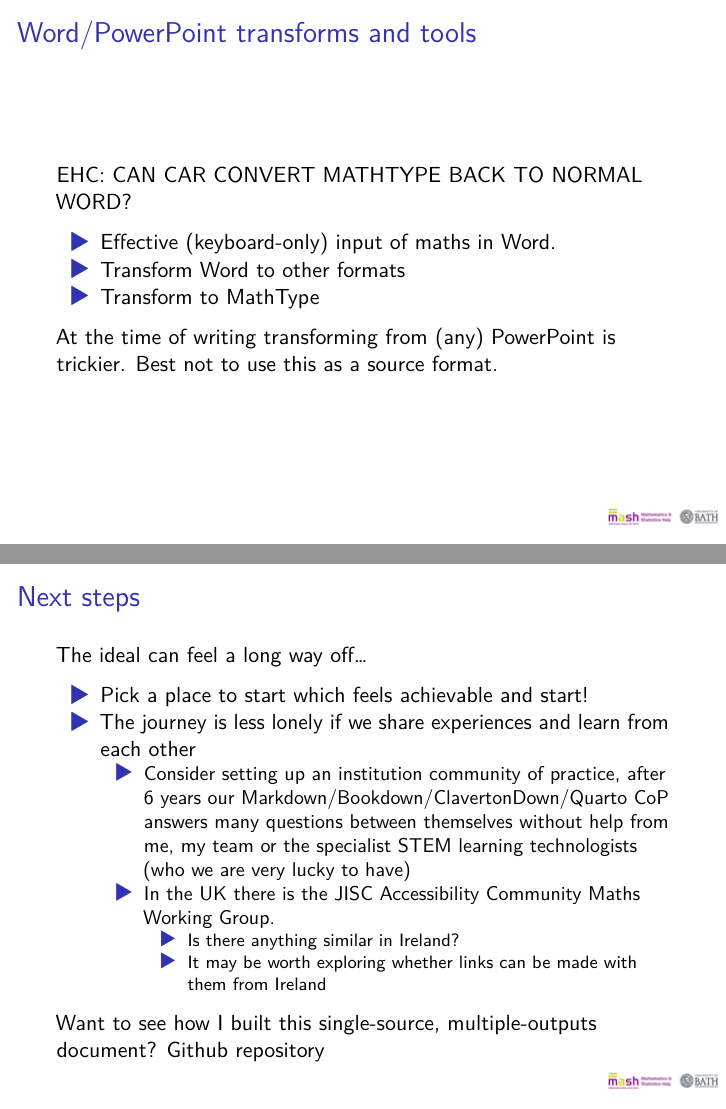
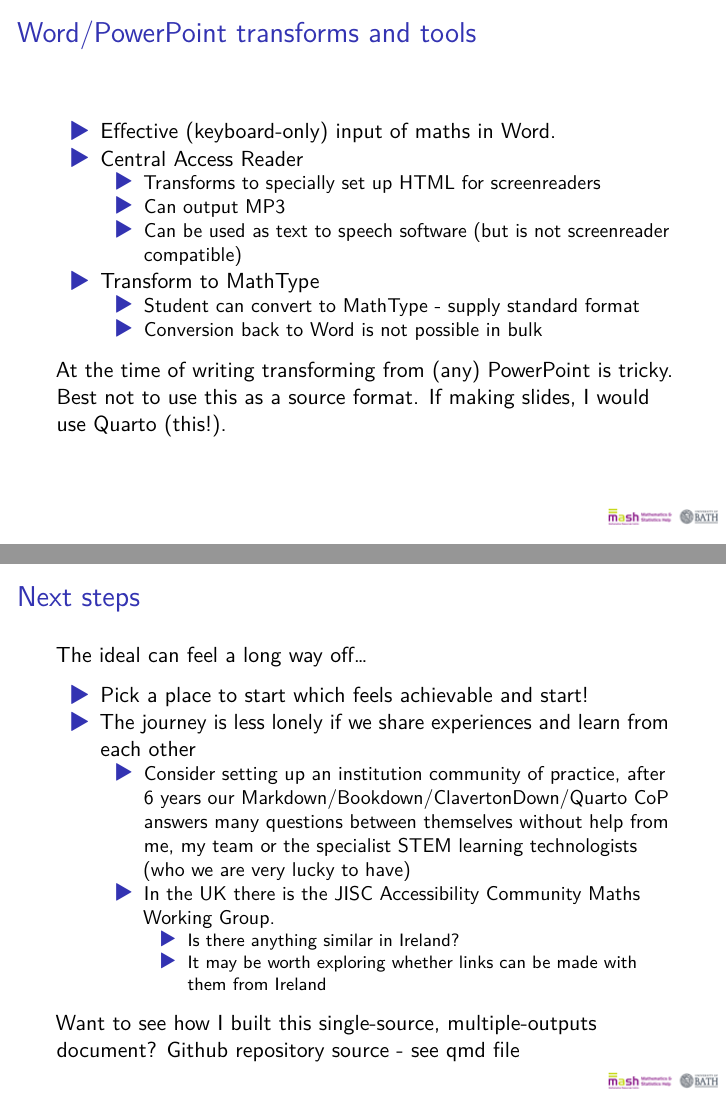
Before and after one commit to STEM-Enable/Quick-introduction-to-accessible-maths-2026, a Quarto document (QuickIntroAccessibleMaths.qmd): pages 16 and 21 of 21, joined at a grey line. The pictures show the output file QuickIntroAccessibleMaths.pdf that the author committed with the source.

Commit message:
Basically ok, should review, consider adding EPub3

```diff
--- a/QuickIntroAccessibleMaths.qmd
+++ b/QuickIntroAccessibleMaths.qmd
@@ -18,20 +18,26 @@ format:
     width: 1200
     margin: 0.05
     smaller: true
+    notes: false
   beamer:
     theme: default
     logo: MASH University of Bath - tiny.png
     slide-level: 2
+    notes: false
   pptx:
     slide-level: 2
+    reference-doc: template.pptx
+    notes: false
   docx:
     toc: true
+    notes: true
   html:
     output-file: index.html
     html-math-method:
       method: mathjax
       url: "https://cdnjs.cloudflare.com/ajax/libs/mathjax/2.7.9/latest.js?config=TeX-MML-AM_CHTML"
     toc: true
+    notes: true
     include-after-body:
       text: |
         <footer class="footer"><img src="MASH University of Bath.png" alt="Mathematics Resources Centre, MASH, providing Maths and Statistics Help, at the University of Bath" height="90" align="right"></footer>
@@ -149,13 +152,17 @@ For authors using the LaTeX scientific document preparation system none of the a
 
 ## Word/PowerPoint transforms and tools
 
-EHC: CAN CAR CONVERT MATHTYPE BACK TO NORMAL WORD?
 
 - [Effective (keyboard-only) input of maths in Word](https://bathmash.github.io/gettingstarted/Word/index.html).
-- [Transform Word to other formats](https://www.cwu.edu/student-life/student-support/central-access/resources/reader.php)
+- [Central Access Reader](https://www.cwu.edu/student-life/student-support/central-access/resources/reader.php)
+  - Transforms to specially set up HTML for screenreaders
+  - Can output MP3
+  - Can be used as text to speech software (but is not screenreader compatible)
 - [Transform to MathType](https://www.wiris.com/en/mathtype/office-tools/)
+  - Student can convert to MathType - supply standard format
+  - Conversion back to Word is not possible in bulk
 
-At the time of writing transforming from (any) PowerPoint is trickier. Best not to use this as a source format.
+At the time of writing transforming from (any) PowerPoint is tricky. Best not to use this as a source format. If making slides, I would use Quarto (this!).
 
 ## HTML (WCAG 2.2 AA) + MathJax!
 
@@ -210,4 +217,4 @@ The ideal can feel a long way off...
       - Is there anything similar in Ireland?
       - It may be worth exploring whether links can be made with them from Ireland
 
-Want to see how I built this single-source, multiple-outputs document? [Github repository](https://github.com/STEM-Enable/Quick-introduction-to-accessible-maths-2026/)
+Want to see how I built this single-source, multiple-outputs document? [Github repository source - see qmd file](https://github.com/STEM-Enable/Quick-introduction-to-accessible-maths-2026/)
```
Also changed, not shown: QuickIntroAccessibleMaths.html, QuickIntroAccessibleMaths.pdf, index.html, QuickIntroAccessibleMaths.qmd (10 more changed lines), 2 other files.
